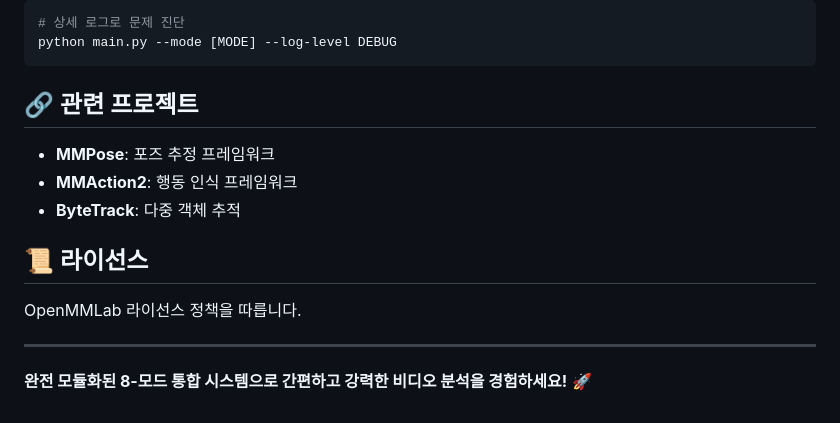
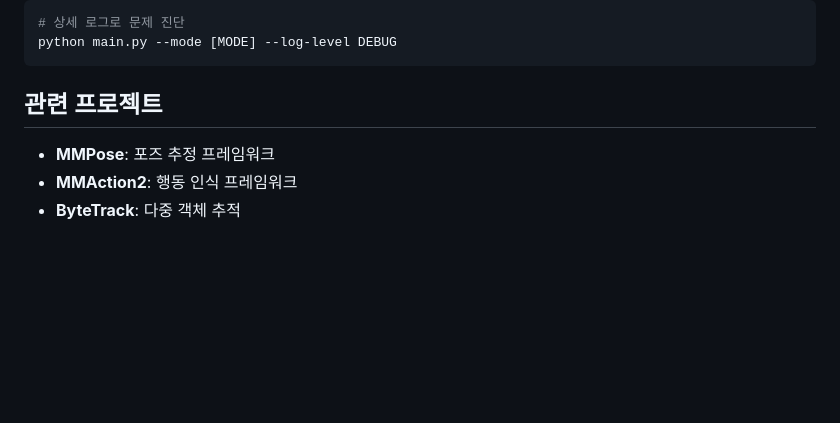
Before and after one commit to mars71003219/ar, a Markdown page: README.md, the part around one of its changes. Rendered like a GitHub page; blank space fills up the shorter version.

````diff
--- a/recognizer/README.md
+++ b/README.md
@@ -317,16 +401,8 @@ performance:
 python main.py --mode [MODE] --log-level DEBUG
 ```
 
-## 🔗 관련 프로젝트
+##  관련 프로젝트
 
 - **MMPose**: 포즈 추정 프레임워크
 - **MMAction2**: 행동 인식 프레임워크
 - **ByteTrack**: 다중 객체 추적
-
-## 📜 라이선스
-
-OpenMMLab 라이선스 정책을 따릅니다.
-
----
-
-**완전 모듈화된 8-모드 통합 시스템으로 간편하고 강력한 비디오 분석을 경험하세요!** 🚀
````
Also changed, not shown: other parts of README.md (+118 -34 lines).
